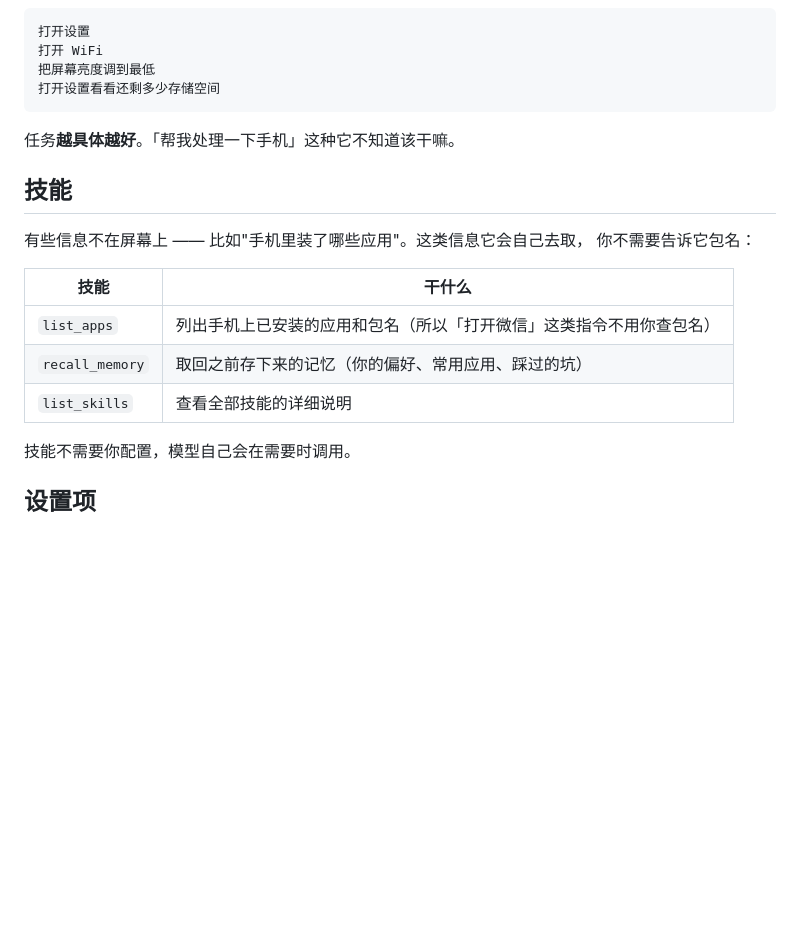
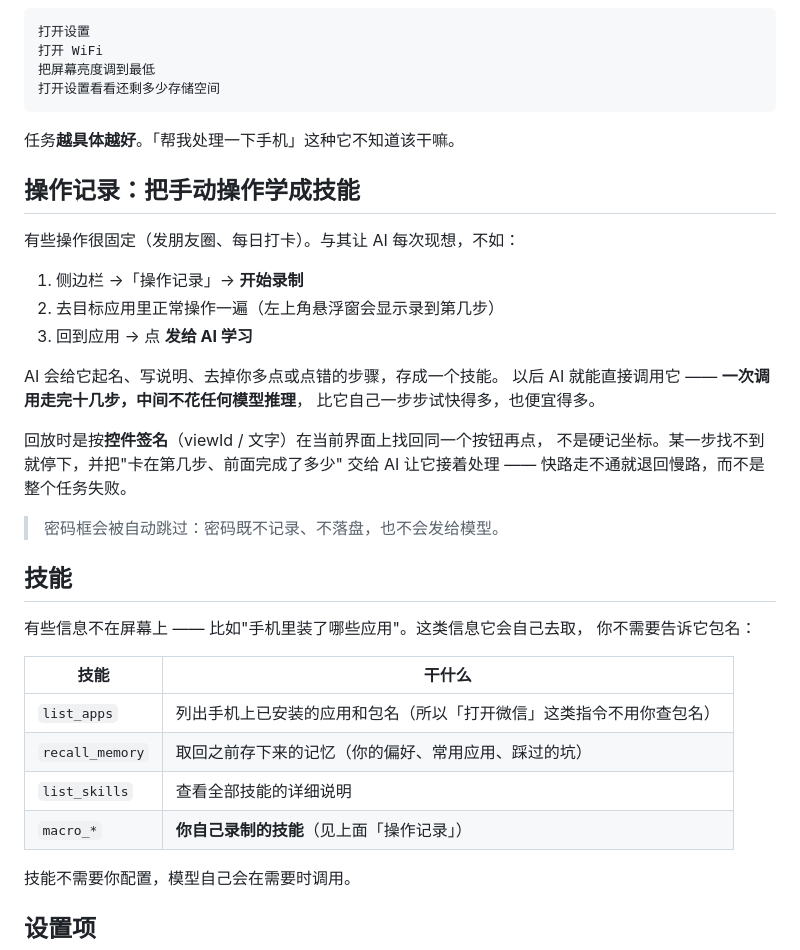
Before and after one commit to panzih/AI-phone-use-bypanzhihe, a Markdown page: README.md, the part around the change. GitHub-like rendering; blank space fills up the shorter version.

Commit message:
docs: README 补上「操作记录」一节

```diff
--- a/README.md
+++ b/README.md
@@ -122,6 +122,24 @@ adb install app/build/outputs/apk/debug/app-debug.apk
 
 任务**越具体越好**。「帮我处理一下手机」这种它不知道该干嘛。
 
+## 操作记录：把手动操作学成技能
+
+有些操作很固定（发朋友圈、每日打卡）。与其让 AI 每次现想，不如：
+
+1. 侧边栏 →「操作记录」→ **开始录制**
+2. 去目标应用里正常操作一遍（左上角悬浮窗会显示录到第几步）
+3. 回到应用 → 点 **发给 AI 学习**
+
+AI 会给它起名、写说明、去掉你多点或点错的步骤，存成一个技能。
+以后 AI 就能直接调用它 —— **一次调用走完十几步，中间不花任何模型推理**，
+比它自己一步步试快得多，也便宜得多。
+
+回放时是按**控件签名**（viewId / 文字）在当前界面上找回同一个按钮再点，
+不是硬记坐标。某一步找不到就停下，并把"卡在第几步、前面完成了多少"
+交给 AI 让它接着处理 —— 快路走不通就退回慢路，而不是整个任务失败。
+
+> 密码框会被自动跳过：密码既不记录、不落盘，也不会发给模型。
+
 ## 技能
 
 有些信息不在屏幕上 —— 比如"手机里装了哪些应用"。这类信息它会自己去取，
@@ -132,6 +150,7 @@ adb install app/build/outputs/apk/debug/app-debug.apk
 | `list_apps` | 列出手机上已安装的应用和包名（所以「打开微信」这类指令不用你查包名） |
 | `recall_memory` | 取回之前存下来的记忆（你的偏好、常用应用、踩过的坑） |
 | `list_skills` | 查看全部技能的详细说明 |
+| `macro_*` | **你自己录制的技能**（见上面「操作记录」） |
 
 技能不需要你配置，模型自己会在需要时调用。
 
```
